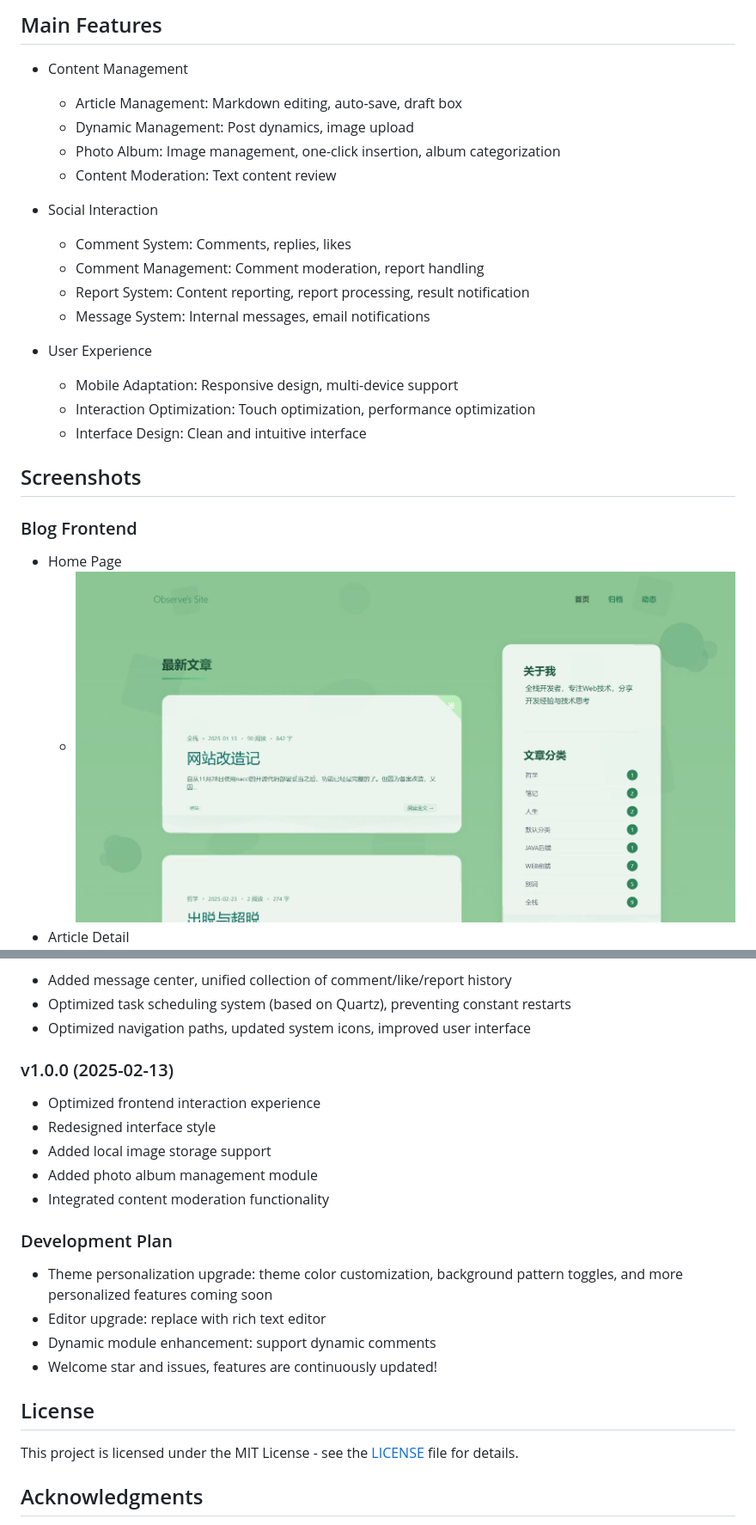
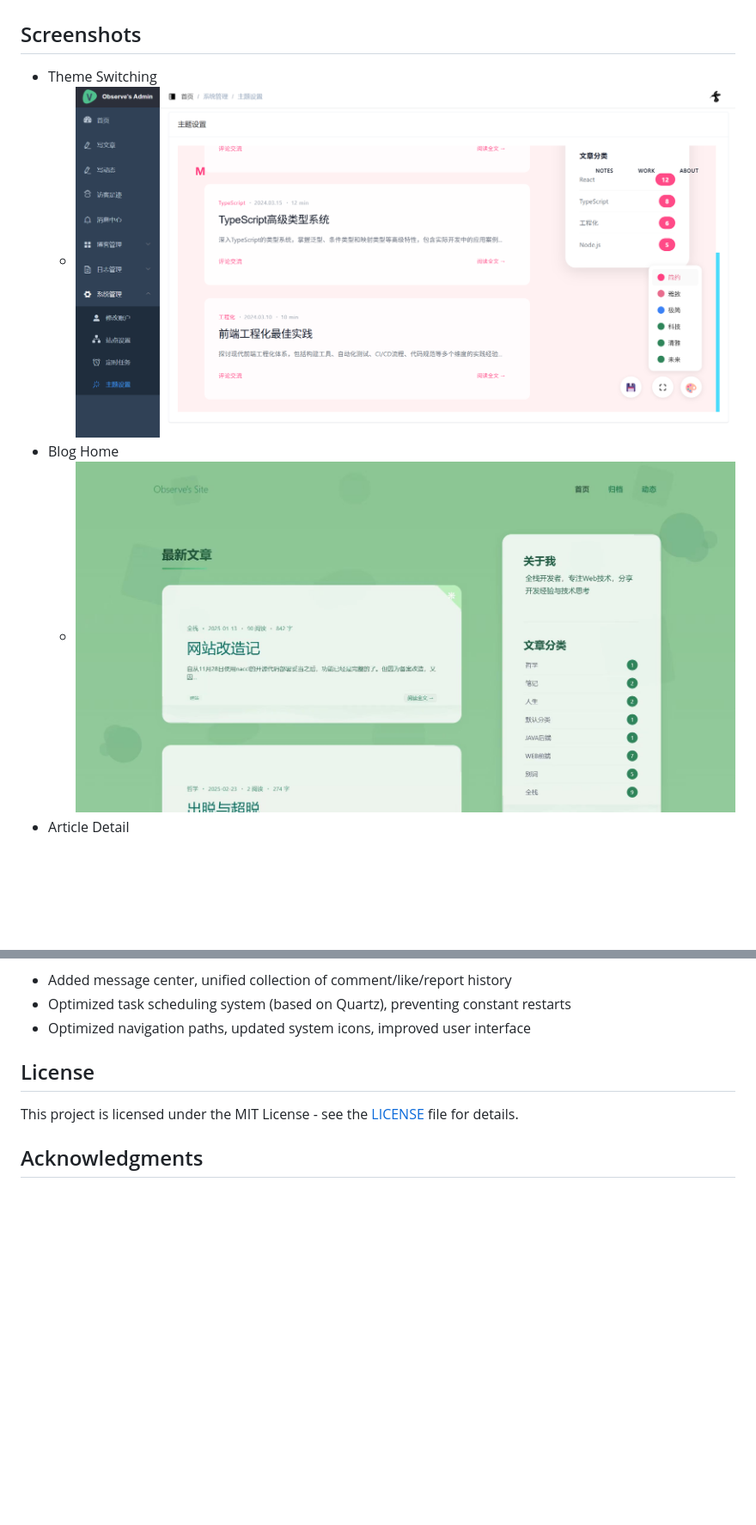
Before and after one commit to cdacai/blog, a Markdown page: README_EN.md, 2 parts joined by grey strips. Shown at 86% size. Drawn GitHub-style; pictures changed too: pic/theme-switch.png (added); blank space fills up the shorter version.

```diff
--- a/README_EN.md
+++ b/README_EN.md
@@ -65,27 +45,9 @@ Preview:
-## Main Features
-
-- Content Management
-  - Article Management: Markdown editing, auto-save, draft box
-  - Dynamic Management: Post dynamics, image upload
-  - Photo Album: Image management, one-click insertion, album categorization
-  - Content Moderation: Text content review
-
-- Social Interaction
-  - Comment System: Comments, replies, likes
-  - Comment Management: Comment moderation, report handling
-  - Report System: Content reporting, report processing, result notification
-  - Message System: Internal messages, email notifications
-
-- User Experience
-  - Mobile Adaptation: Responsive design, multi-device support
-  - Interaction Optimization: Touch optimization, performance optimization
-  - Interface Design: Clean and intuitive interface
 
 ## Screenshots
-
-### Blog Frontend
-- Home Page
-  - ![Home Page](./pic/blog1.jpg)
+- Theme Switching
+  - ![Theme Switching](./pic/theme-switch.png)
+- Blog Home
+  - ![Blog Home](./pic/blog1.jpg)
 - Article Detail
   - ![Article Detail](./pic/blog2.jpg)
 - Dynamics
@@ -200,19 +125,6 @@ Then execute `/blog-api/nblog.sql` to initialize table data
 - Added message center, unified collection of comment/like/report history
 - Optimized task scheduling system (based on Quartz), preventing constant restarts
 - Optimized navigation paths, updated system icons, improved user interface
-
-### v1.0.0 (2025-02-13)
-- Optimized frontend interaction experience
-- Redesigned interface style
-- Added local image storage support
-- Added photo album management module
-- Integrated content moderation functionality
-
-### Development Plan
-- Theme personalization upgrade: theme color customization, background pattern toggles, and more personalized features coming soon
-- Editor upgrade: replace with rich text editor
-- Dynamic module enhancement: support dynamic comments
-- Welcome star and issues, features are continuously updated!
 
 ## License
 
```
Also changed, not shown: other parts of README_EN.md (+44 -99 lines), 1 other file.
